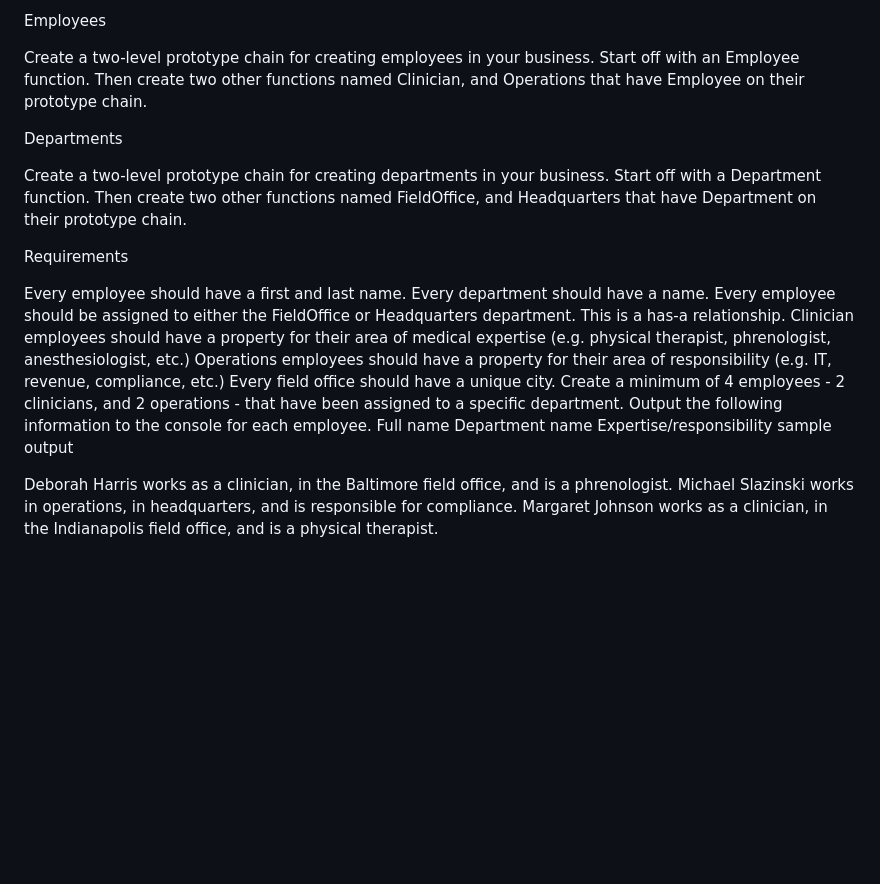
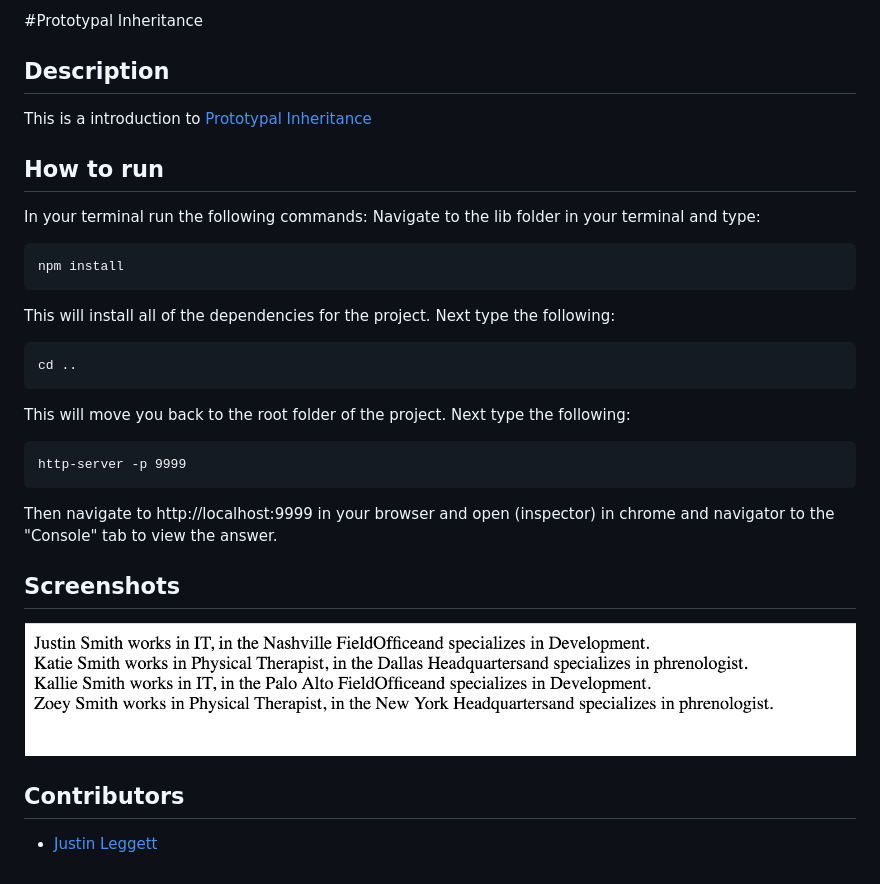
Before and after one commit to justinal64/employees, a Markdown page: README.md, the part around the change. GitHub-like rendering; pictures changed too: img/output.png (added); blank space fills up the shorter version.

Commit message:
Explained project in README and created a img folder for the screenshot and changed index.html to display the output in the dom instead of the console

````diff
--- a/README.md
+++ b/README.md
@@ -1,26 +1,31 @@
-Employees
+#Prototypal Inheritance
 
-Create a two-level prototype chain for creating employees in your business. Start off with an Employee function. Then create two other functions named Clinician, and Operations that have Employee on their prototype chain.
 
-Departments
 
-Create a two-level prototype chain for creating departments in your business. Start off with a Department function. Then create two other functions named FieldOffice, and Headquarters that have Department on their prototype chain.
+## Description
+This is a introduction to [Prototypal Inheritance](https://developer.mozilla.org/en-US/docs/Web/JavaScript/Inheritance_and_the_prototype_chain)
 
-Requirements
 
-Every employee should have a first and last name.
-Every department should have a name.
-Every employee should be assigned to either the FieldOffice or Headquarters department. This is a has-a relationship.
-Clinician employees should have a property for their area of medical expertise (e.g. physical therapist, phrenologist, anesthesiologist, etc.)
-Operations employees should have a property for their area of responsibility (e.g. IT, revenue, compliance, etc.)
-Every field office should have a unique city.
-Create a minimum of 4 employees - 2 clinicians, and 2 operations - that have been assigned to a specific department.
-Output the following information to the console for each employee.
-Full name
-Department name
-Expertise/responsibility
-sample output
+## How to run
+In your terminal run the following commands:
+Navigate to the lib folder in your terminal and type:
+```
+npm install
+```
+This will install all of the dependencies for the project.
+Next type the following:
+```
+cd ..
+```
+This will move you back to the root folder of the project.
+Next type the following:
+```
+http-server -p 9999
+```
+Then navigate to http://localhost:9999 in your browser and open (inspector) in chrome and navigator to the "Console" tab to view the answer.
 
-Deborah Harris works as a clinician, in the Baltimore field office, and is a phrenologist.
-Michael Slazinski works in operations, in headquarters, and is responsible for compliance.
-Margaret Johnson works as a clinician, in the Indianapolis field office, and is a physical therapist.
+## Screenshots
+![Output](img/output.png)
+
+## Contributors
+- [Justin Leggett](https://github.com/justinal64)
````
Also changed, not shown: 2 other files.
